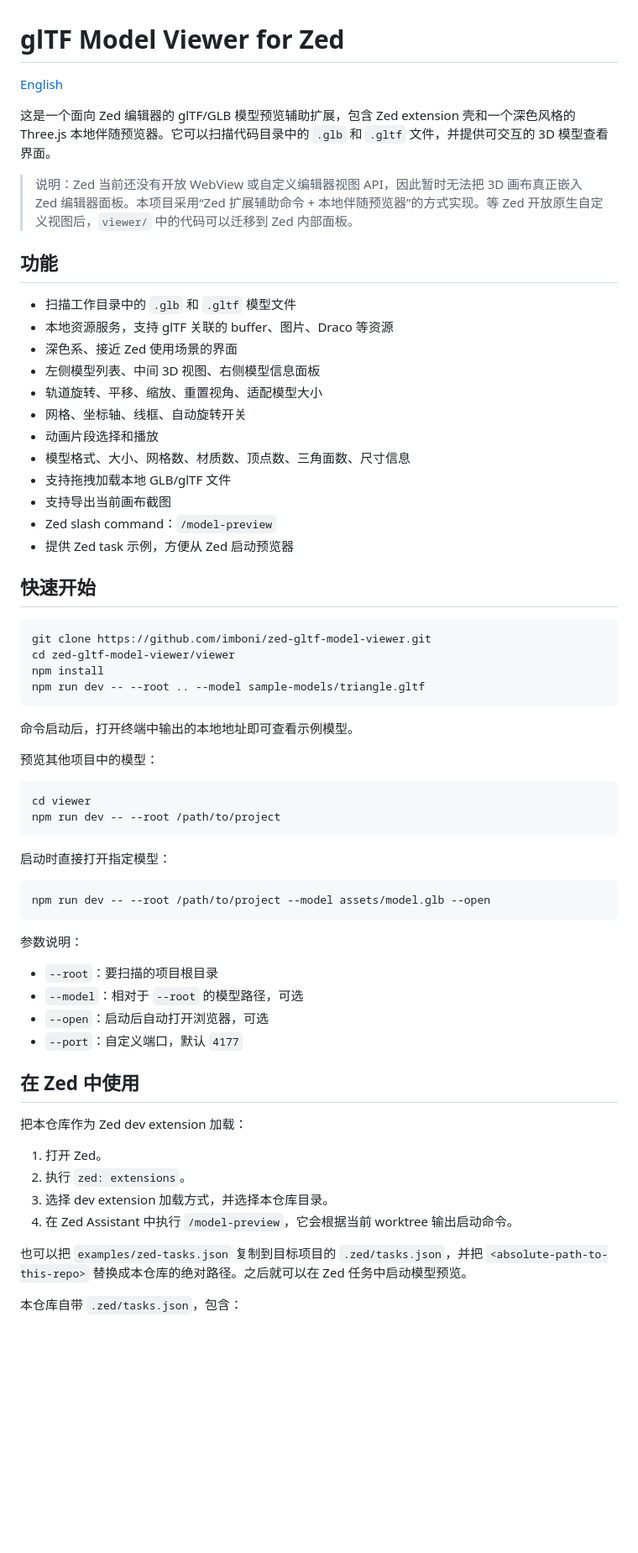
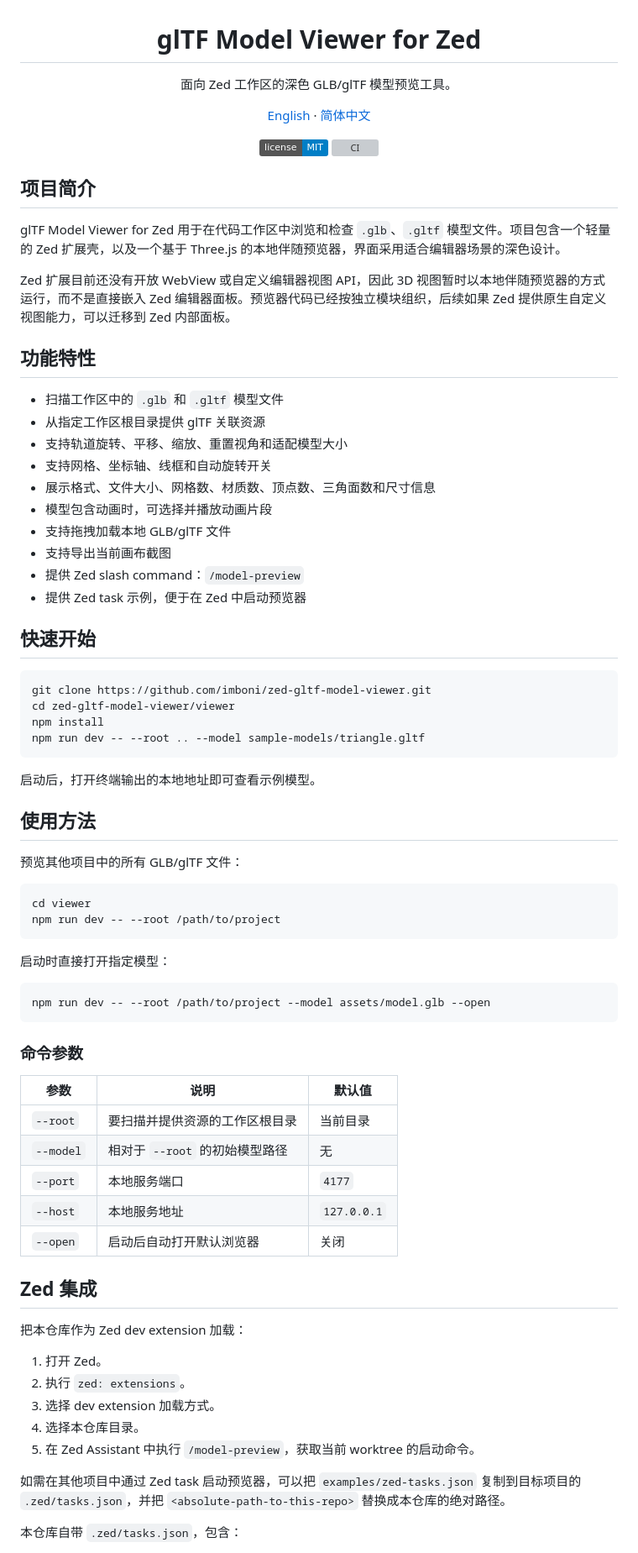
Before and after one commit to imboni/zed-gltf-model-viewer, a Markdown page: README.zh-CN.md, the part around one of its changes. Shown at 84% size. Rendered like a GitHub page; badges without logos; blank space fills up the shorter version; grey boxes are pictures that could not be loaded.

````diff
--- a/README.zh-CN.md
+++ b/README.zh-CN.md
@@ -1,25 +3,38 @@
 # glTF Model Viewer for Zed
 
-[English](README.md)
+面向 Zed 工作区的深色 GLB/glTF 模型预览工具。
 
-这是一个面向 Zed 编辑器的 glTF/GLB 模型预览辅助扩展，包含 Zed extension 壳和一个深色风格的 Three.js 本地伴随预览器。它可以扫描代码目录中的 `.glb` 和 `.gltf` 文件，并提供可交互的 3D 模型查看界面。
+<p>
+  <a href="README.md">English</a>
+  ·
+  <a href="README.zh-CN.md">简体中文</a>
+</p>
 
-> 说明：Zed 当前还没有开放 WebView 或自定义编辑器视图 API，因此暂时无法把 3D 画布真正嵌入 Zed 编辑器面板。本项目采用“Zed 扩展辅助命令 + 本地伴随预览器”的方式实现。等 Zed 开放原生自定义视图后，`viewer/` 中的代码可以迁移到 Zed 内部面板。
+<p>
+  <a href="LICENSE"><img alt="License" src="https://img.shields.io/badge/license-MIT-blue.svg"></a>
+  <a href="https://github.com/imboni/zed-gltf-model-viewer/actions/workflows/ci.yml"><img alt="CI" src="https://github.com/imboni/zed-gltf-model-viewer/actions/workflows/ci.yml/badge.svg"></a>
+</p>
 
-## 功能
+</div>
 
-- 扫描工作目录中的 `.glb` 和 `.gltf` 模型文件
-- 本地资源服务，支持 glTF 关联的 buffer、图片、Draco 等资源
-- 深色系、接近 Zed 使用场景的界面
-- 左侧模型列表、中间 3D 视图、右侧模型信息面板
-- 轨道旋转、平移、缩放、重置视角、适配模型大小
-- 网格、坐标轴、线框、自动旋转开关
-- 动画片段选择和播放
-- 模型格式、大小、网格数、材质数、顶点数、三角面数、尺寸信息
+## 项目简介
+
+glTF Model Viewer for Zed 用于在代码工作区中浏览和检查 `.glb`、`.gltf` 模型文件。项目包含一个轻量的 Zed 扩展壳，以及一个基于 Three.js 的本地伴随预览器，界面采用适合编辑器场景的深色设计。
+
+Zed 扩展目前还没有开放 WebView 或自定义编辑器视图 API，因此 3D 视图暂时以本地伴随预览器的方式运行，而不是直接嵌入 Zed 编辑器面板。预览器代码已经按独立模块组织，后续如果 Zed 提供原生自定义视图能力，可以迁移到 Zed 内部面板。
+
+## 功能特性
+
+- 扫描工作区中的 `.glb` 和 `.gltf` 模型文件
+- 从指定工作区根目录提供 glTF 关联资源
+- 支持轨道旋转、平移、缩放、重置视角和适配模型大小
+- 支持网格、坐标轴、线框和自动旋转开关
+- 展示格式、文件大小、网格数、材质数、顶点数、三角面数和尺寸信息
+- 模型包含动画时，可选择并播放动画片段
 - 支持拖拽加载本地 GLB/glTF 文件
 - 支持导出当前画布截图
-- Zed slash command：`/model-preview`
-- 提供 Zed task 示例，方便从 Zed 启动预览器
+- 提供 Zed slash command：`/model-preview`
+- 提供 Zed task 示例，便于在 Zed 中启动预览器
 
 ## 快速开始
 
@@ -30,9 +45,11 @@ npm install
 npm run dev -- --root .. --model sample-models/triangle.gltf
 ```
 
-命令启动后，打开终端中输出的本地地址即可查看示例模型。
+启动后，打开终端输出的本地地址即可查看示例模型。
 
-预览其他项目中的模型：
+## 使用方法
+
+预览其他项目中的所有 GLB/glTF 文件：
 
 ```sh
 cd viewer
@@ -45,23 +62,27 @@ npm run dev -- --root /path/to/project
 npm run dev -- --root /path/to/project --model assets/model.glb --open
 ```
 
-参数说明：
+### 命令参数
 
-- `--root`：要扫描的项目根目录
-- `--model`：相对于 `--root` 的模型路径，可选
-- `--open`：启动后自动打开浏览器，可选
-- `--port`：自定义端口，默认 `4177`
+| 参数 | 说明 | 默认值 |
+| --- | --- | --- |
+| `--root` | 要扫描并提供资源的工作区根目录 | 当前目录 |
+| `--model` | 相对于 `--root` 的初始模型路径 | 无 |
+| `--port` | 本地服务端口 | `4177` |
+| `--host` | 本地服务地址 | `127.0.0.1` |
+| `--open` | 启动后自动打开默认浏览器 | 关闭 |
 
-## 在 Zed 中使用
+## Zed 集成
 
 把本仓库作为 Zed dev extension 加载：
 
 1. 打开 Zed。
 2. 执行 `zed: extensions`。
-3. 选择 dev extension 加载方式，并选择本仓库目录。
-4. 在 Zed Assistant 中执行 `/model-preview`，它会根据当前 worktree 输出启动命令。
+3. 选择 dev extension 加载方式。
+4. 选择本仓库目录。
+5. 在 Zed Assistant 中执行 `/model-preview`，获取当前 worktree 的启动命令。
 
-也可以把 `examples/zed-tasks.json` 复制到目标项目的 `.zed/tasks.json`，并把 `<absolute-path-to-this-repo>` 替换成本仓库的绝对路径。之后就可以在 Zed 任务中启动模型预览。
+如需在其他项目中通过 Zed task 启动预览器，可以把 `examples/zed-tasks.json` 复制到目标项目的 `.zed/tasks.json`，并把 `<absolute-path-to-this-repo>` 替换成本仓库的绝对路径。
 
 本仓库自带 `.zed/tasks.json`，包含：
 
````
Also changed, not shown: other parts of README.zh-CN.md (+12 -7 lines), README.md (+62 -28 lines).
